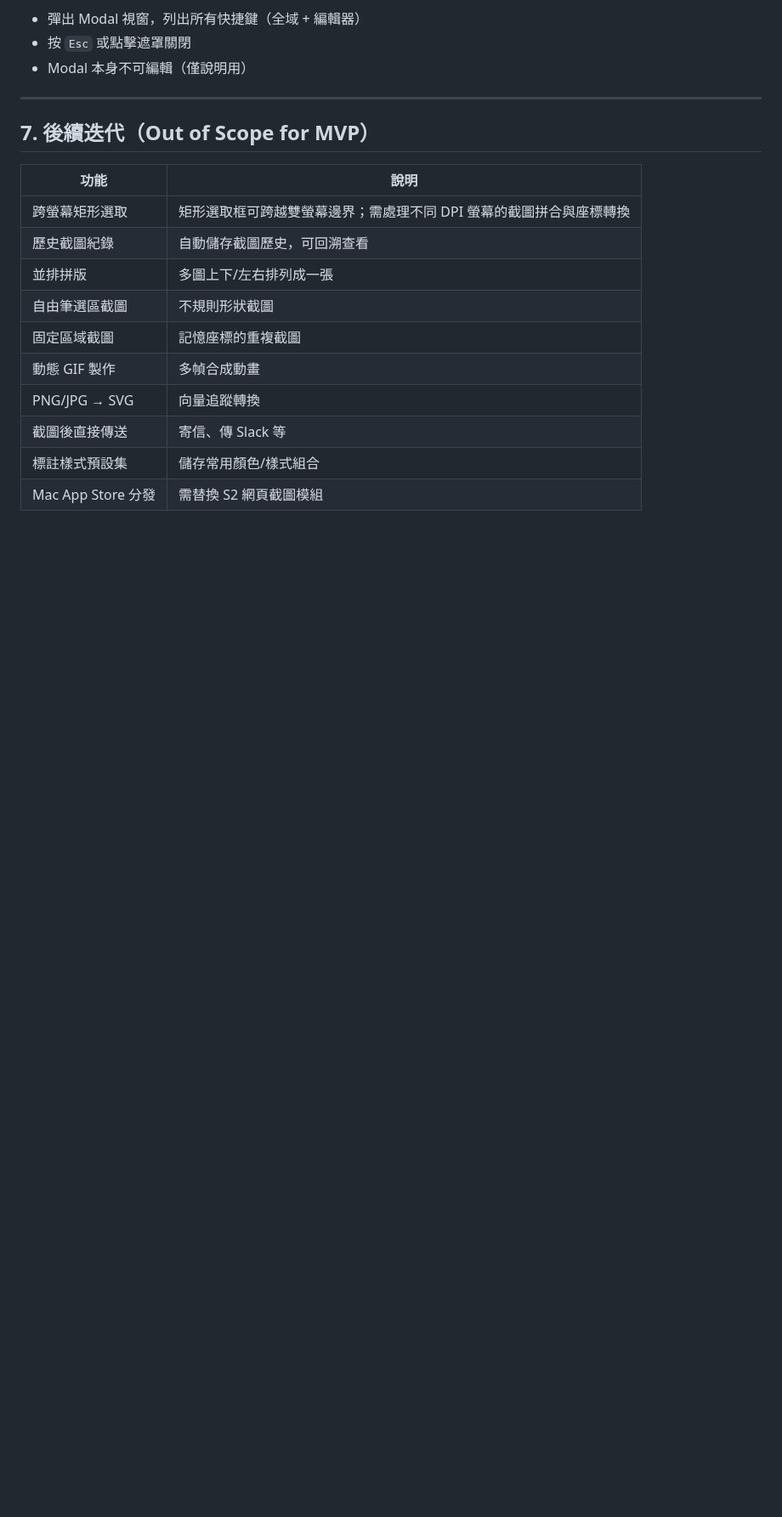
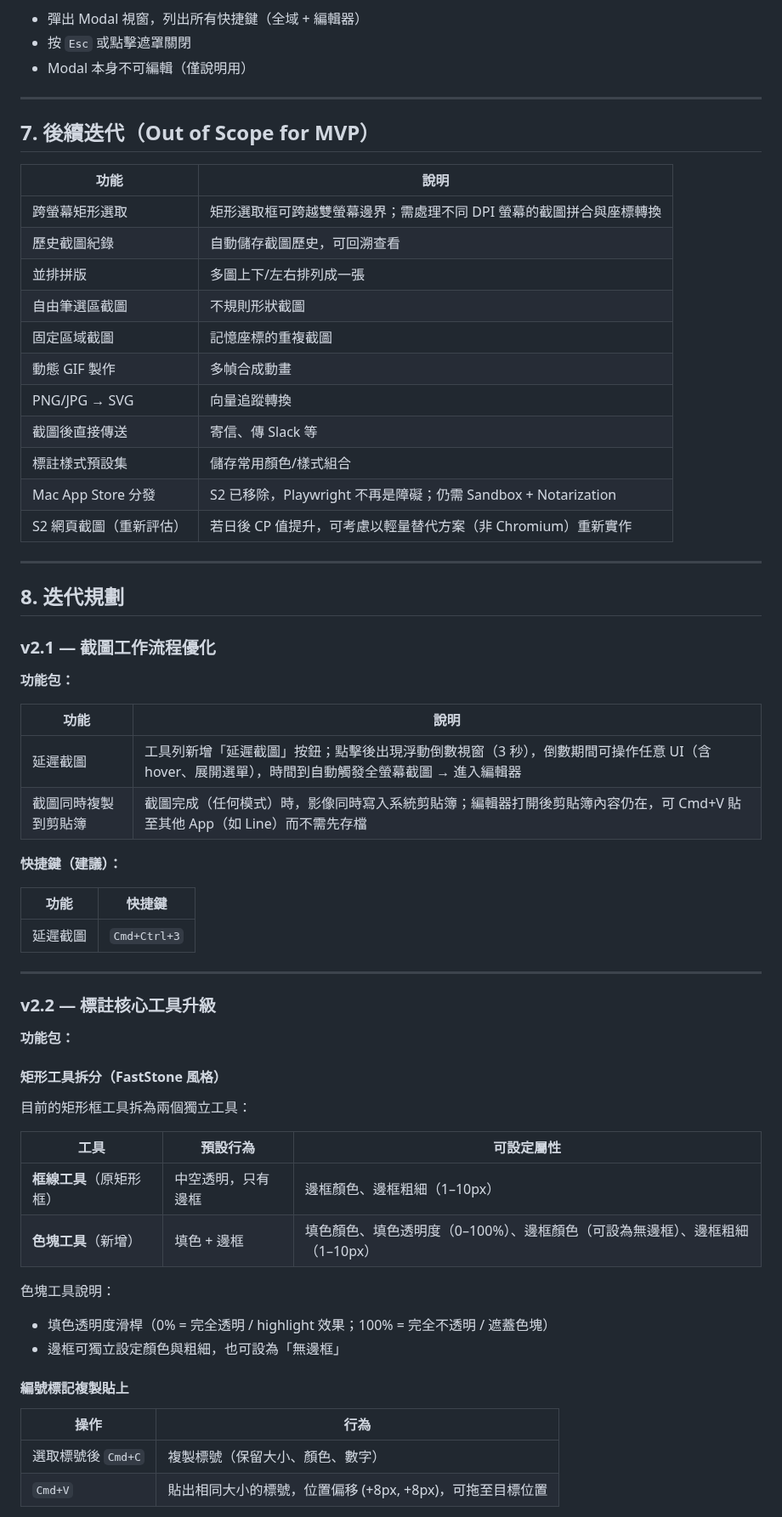
Before and after one commit to TB1982/pm, a Markdown page: SDD-mac-screenshot-tool.md, the part around one of its changes. Shown at 85% size. GitHub-like rendering; blank space fills up the shorter version.

```diff
--- a/SDD-mac-screenshot-tool.md
+++ b/SDD-mac-screenshot-tool.md
@@ -889,4 +875,51 @@ Mac 生態系缺乏能同時涵蓋「截圖、標註編輯、疊圖、格式轉
 | PNG/JPG → SVG | 向量追蹤轉換 |
 | 截圖後直接傳送 | 寄信、傳 Slack 等 |
 | 標註樣式預設集 | 儲存常用顏色/樣式組合 |
-| Mac App Store 分發 | 需替換 S2 網頁截圖模組 |
+| Mac App Store 分發 | S2 已移除，Playwright 不再是障礙；仍需 Sandbox + Notarization |
+| S2 網頁截圖（重新評估） | 若日後 CP 值提升，可考慮以輕量替代方案（非 Chromium）重新實作 |
+
+---
+
+## 8. 迭代規劃
+
+### v2.1 — 截圖工作流程優化
+
+**功能包：**
+
+| 功能 | 說明 |
+|------|------|
+| 延遲截圖 | 工具列新增「延遲截圖」按鈕；點擊後出現浮動倒數視窗（3 秒），倒數期間可操作任意 UI（含 hover、展開選單），時間到自動觸發全螢幕截圖 → 進入編輯器 |
+| 截圖同時複製到剪貼簿 | 截圖完成（任何模式）時，影像同時寫入系統剪貼簿；編輯器打開後剪貼簿內容仍在，可 Cmd+V 貼至其他 App（如 Line）而不需先存檔 |
+
+**快捷鍵（建議）：**
+
+| 功能 | 快捷鍵 |
+|------|--------|
+| 延遲截圖 | `Cmd+Ctrl+3` |
+
+---
+
+### v2.2 — 標註核心工具升級
+
+**功能包：**
+
+#### 矩形工具拆分（FastStone 風格）
+
+目前的矩形框工具拆為兩個獨立工具：
+
+| 工具 | 預設行為 | 可設定屬性 |
+|------|----------|-----------|
+| **框線工具**（原矩形框） | 中空透明，只有邊框 | 邊框顏色、邊框粗細（1–10px） |
+| **色塊工具**（新增） | 填色 + 邊框 | 填色顏色、填色透明度（0–100%）、邊框顏色（可設為無邊框）、邊框粗細（1–10px） |
+
+色塊工具說明：
+- 填色透明度滑桿（0% = 完全透明 / highlight 效果；100% = 完全不透明 / 遮蓋色塊）
+- 邊框可獨立設定顏色與粗細，也可設為「無邊框」
+
+#### 編號標記複製貼上
+
+| 操作 | 行為 |
+|------|------|
+| 選取標號後 `Cmd+C` | 複製標號（保留大小、顏色、數字） |
+| `Cmd+V` | 貼出相同大小的標號，位置偏移 (+8px, +8px)，可拖至目標位置 |
+
```
Also changed, not shown: other parts of SDD-mac-screenshot-tool.md (+58 -33 lines).
